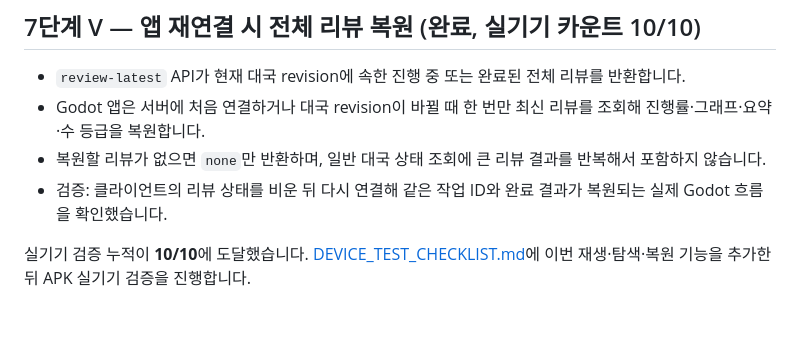
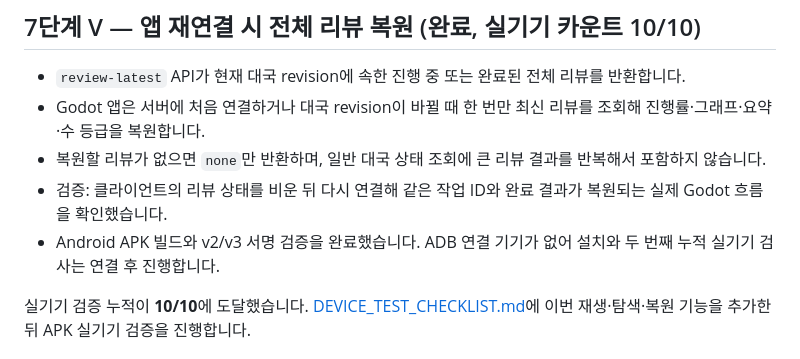
Before and after one commit to YU-Kangg/janggiAI, a Markdown page: PROGRESS.md, the part around the change. Rendered like a GitHub page; blank space fills up the shorter version.

```diff
--- a/PROGRESS.md
+++ b/PROGRESS.md
@@ -6,6 +6,7 @@
 - Godot 앱은 서버에 처음 연결하거나 대국 revision이 바뀔 때 한 번만 최신 리뷰를 조회해 진행률·그래프·요약·수 등급을 복원합니다.
 - 복원할 리뷰가 없으면 `none`만 반환하며, 일반 대국 상태 조회에 큰 리뷰 결과를 반복해서 포함하지 않습니다.
 - 검증: 클라이언트의 리뷰 상태를 비운 뒤 다시 연결해 같은 작업 ID와 완료 결과가 복원되는 실제 Godot 흐름을 확인했습니다.
+- Android APK 빌드와 v2/v3 서명 검증을 완료했습니다. ADB 연결 기기가 없어 설치와 두 번째 누적 실기기 검사는 연결 후 진행합니다.
 
 실기기 검증 누적이 **10/10**에 도달했습니다. [DEVICE_TEST_CHECKLIST.md](DEVICE_TEST_CHECKLIST.md)에 이번 재생·탐색·복원 기능을 추가한 뒤 APK 실기기 검증을 진행합니다.
 
```
Also changed, not shown: DEVICE_TEST_CHECKLIST.md (+18 -0 lines).
